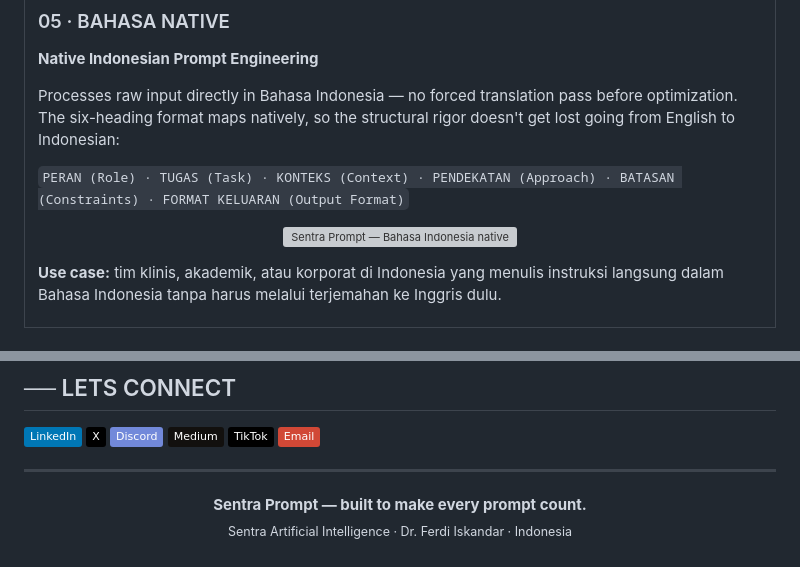
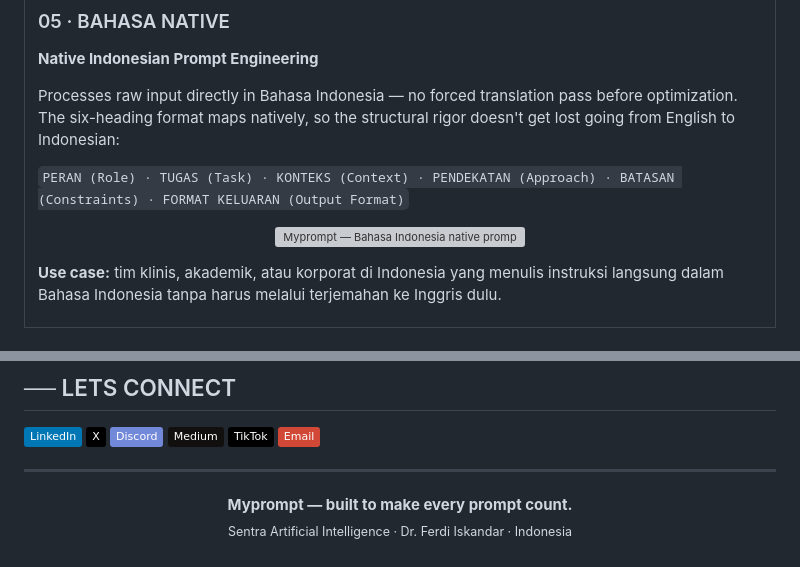
Before and after one commit to drferdii/Myprompt, a Markdown page: README.md, 2 parts joined by grey strips. GitHub-like rendering; badges without logos; grey boxes are pictures that could not be loaded.

```diff
--- a/README.md
+++ b/README.md
@@ -333,7 +333,7 @@ Processes raw input directly in Bahasa Indonesia — no forced translation pass
 `PERAN (Role) · TUGAS (Task) · KONTEKS (Context) · PENDEKATAN (Approach) · BATASAN (Constraints) · FORMAT KELUARAN (Output Format)`
 
 <p align="center">
-<img src="https://i.postimg.cc/mrmqQYjg/prompt.png" alt="Sentra Prompt — Bahasa Indonesia native prompting" width="700">
+<img src="https://i.postimg.cc/mrmqQYjg/prompt.png" alt="Myprompt — Bahasa Indonesia native prompting" width="700">
 </p>
 
 **Use case:** tim klinis, akademik, atau korporat di Indonesia yang menulis instruksi langsung dalam Bahasa Indonesia tanpa harus melalui terjemahan ke Inggris dulu.
@@ -778,6 +778,6 @@ No desktop action without IPC validation at the boundary.
 ---
 
 <p align="center">
-  <b>Sentra Prompt — built to make every prompt count.</b><br />
+  <b>Myprompt — built to make every prompt count.</b><br />
   <sub>Sentra Artificial Intelligence · Dr. Ferdi Iskandar · Indonesia</sub>
 </p>
```
Also changed, not shown: other parts of README.md (+6 -6 lines).
